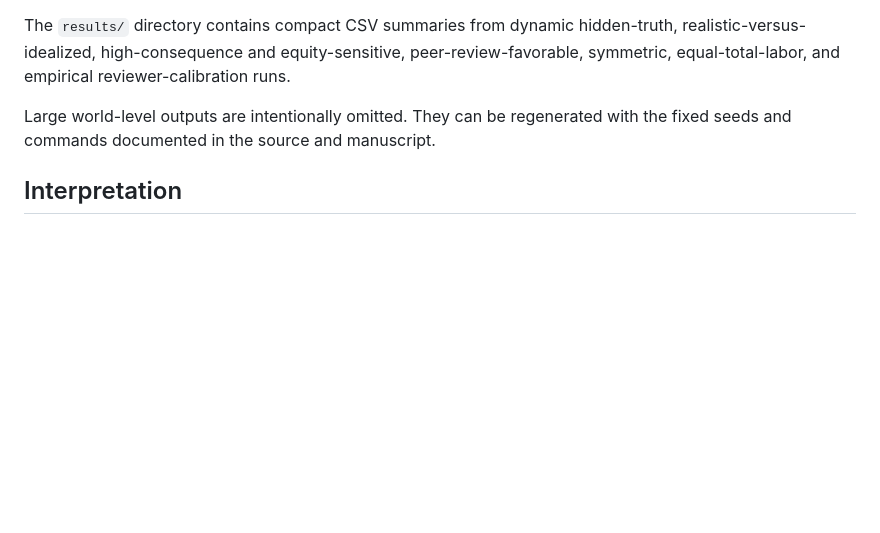
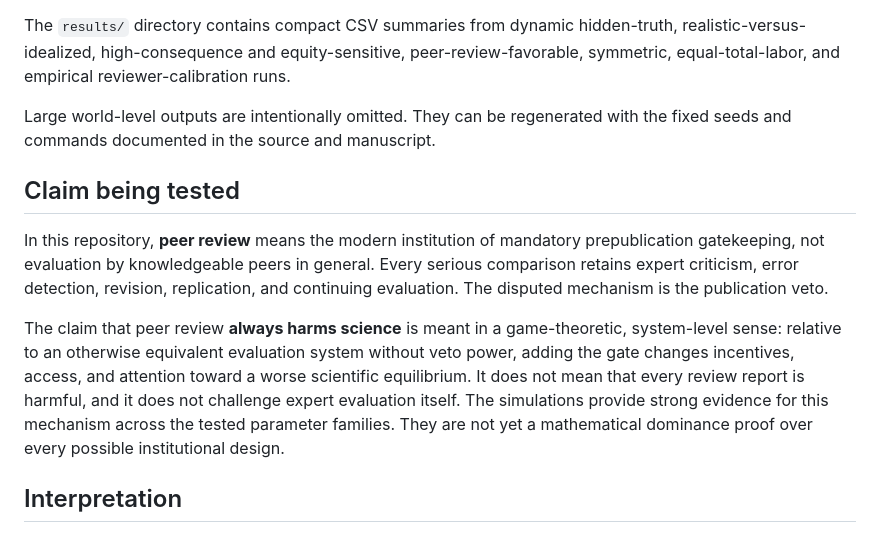
Before and after one commit to rickyjreyes/peer-review, a Markdown page: README.md, the part around the change. GitHub-like rendering; blank space fills up the shorter version.

Commit message:
Clarify game-theoretic peer review claim

```diff
--- a/README.md
+++ b/README.md
@@ -126,6 +126,12 @@ The `results/` directory contains compact CSV summaries from dynamic hidden-trut
 
 Large world-level outputs are intentionally omitted. They can be regenerated with the fixed seeds and commands documented in the source and manuscript.
 
+## Claim being tested
+
+In this repository, **peer review** means the modern institution of mandatory prepublication gatekeeping, not evaluation by knowledgeable peers in general. Every serious comparison retains expert criticism, error detection, revision, replication, and continuing evaluation. The disputed mechanism is the publication veto.
+
+The claim that peer review **always harms science** is meant in a game-theoretic, system-level sense: relative to an otherwise equivalent evaluation system without veto power, adding the gate changes incentives, access, and attention toward a worse scientific equilibrium. It does not mean that every review report is harmful, and it does not challenge expert evaluation itself. The simulations provide strong evidence for this mechanism across the tested parameter families. They are not yet a mathematical dominance proof over every possible institutional design.
+
 ## Interpretation
 
 These simulations are structural counterfactual models, not proof that any historical publication system is net beneficial or harmful. Their purpose is to identify the conditions under which each institution performs better and to expose the empirical quantities that must be measured.
```
